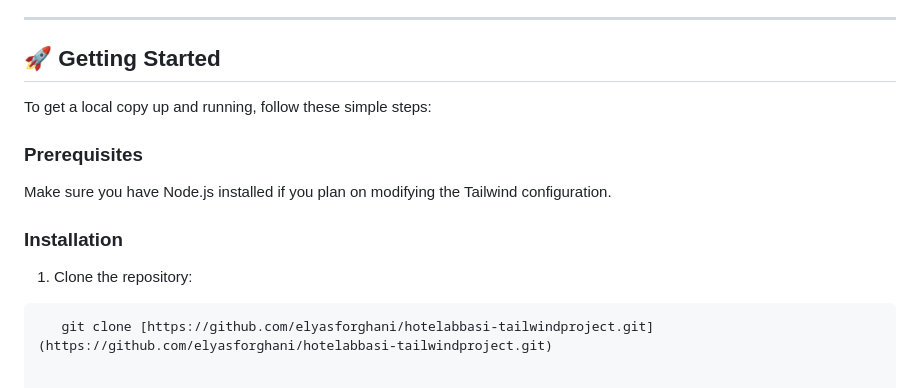
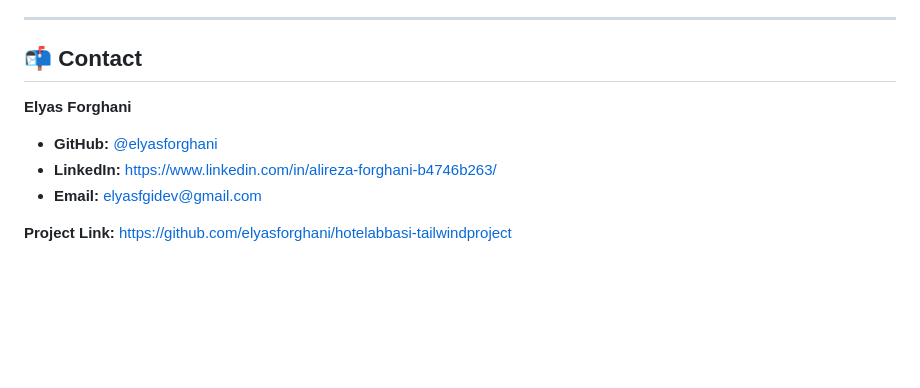
Before and after one commit to Elyasforghani/hotelabbasi-tailwindproject, a Markdown page: README.md, the part around the change. Rendered like a GitHub page; blank space fills up the shorter version.

````diff
--- a/README.md
+++ b/README.md
@@ -50,15 +50,11 @@ Building this project provided a great opportunity to refine my frontend enginee
 
 ---
 
-## 🚀 Getting Started
+## 📬 Contact
 
-To get a local copy up and running, follow these simple steps:
+**Elyas Forghani**
+* **GitHub:** [@elyasforghani](https://github.com/elyasforghani)
+* **LinkedIn:** [https://www.linkedin.com/in/alireza-forghani-b4746b263/](https://www.linkedin.com/in/alireza-forghani-b4746b263/)
+* **Email:** [elyasfgidev@gmail.com](mailto:elyasfgidev@gmail.com)
 
-### Prerequisites
-Make sure you have Node.js installed if you plan on modifying the Tailwind configuration.
-
-### Installation
-
-1. Clone the repository:
-```sh
-   git clone [https://github.com/elyasforghani/hotelabbasi-tailwindproject.git](https://github.com/elyasforghani/hotelabbasi-tailwindproject.git)
+**Project Link:** [https://github.com/elyasforghani/hotelabbasi-tailwindproject](https://github.com/elyasforghani/hotelabbasi-tailwindproject)
````
